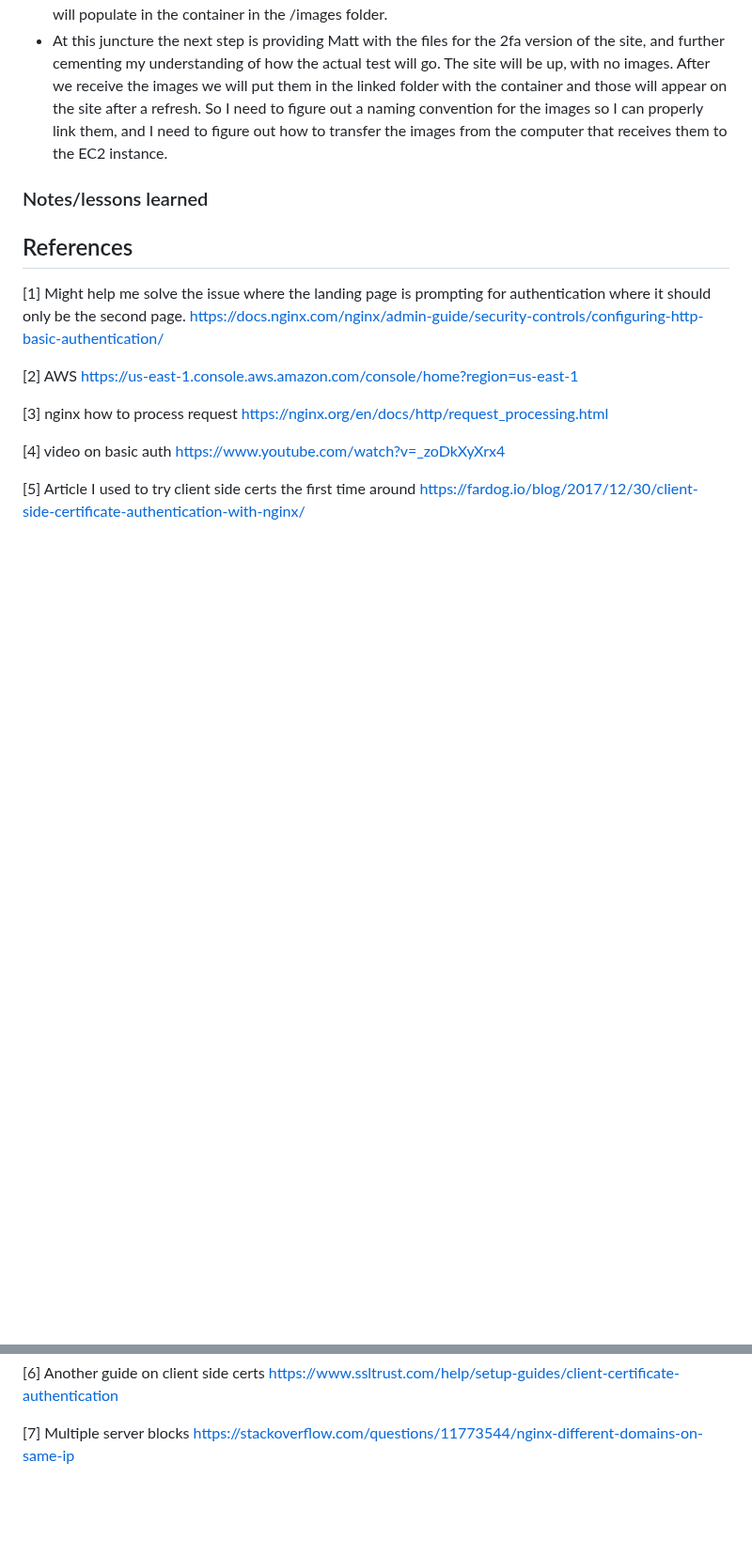
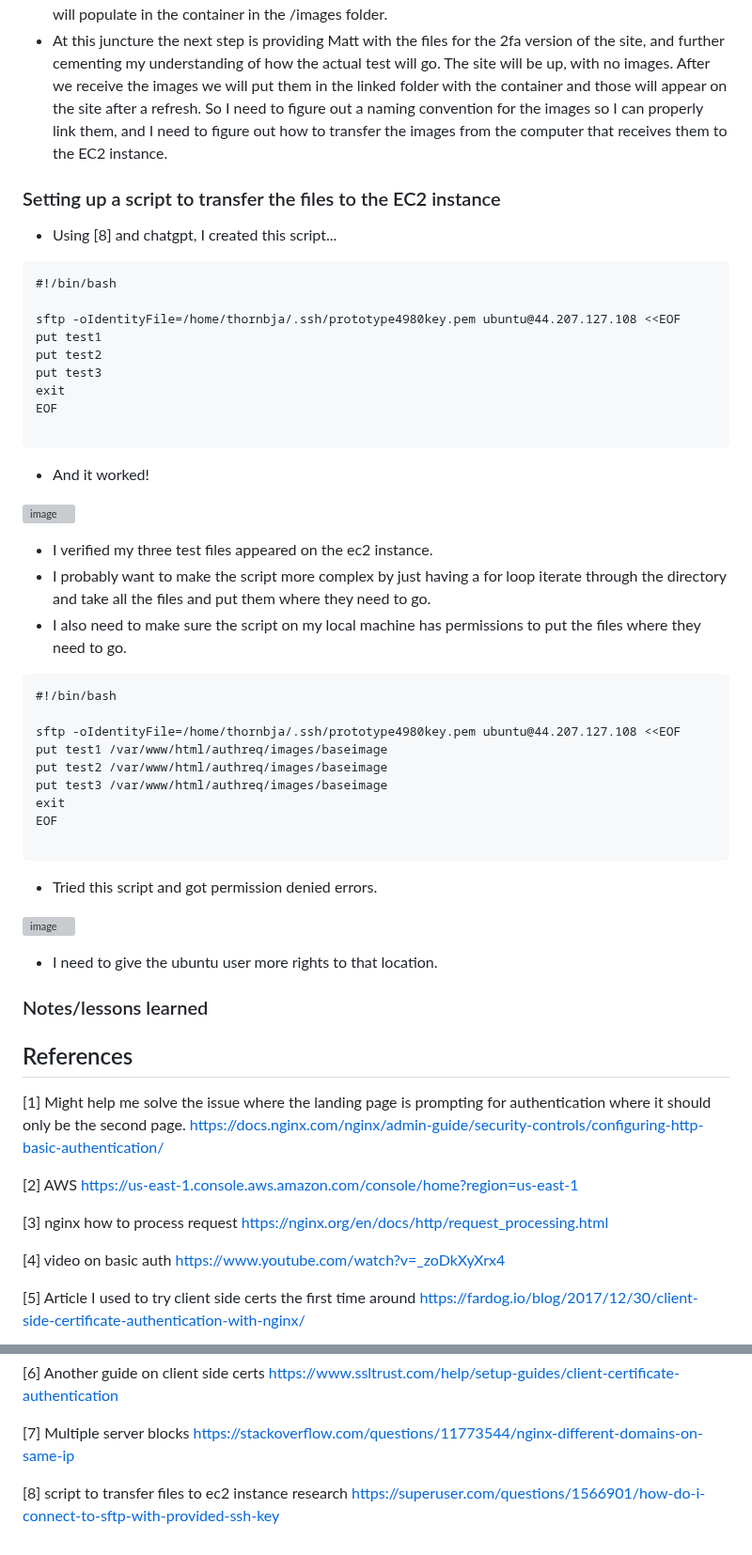
Before and after one commit to thornburyjac/4980PrototypeSite, a Markdown page: README.md, 2 parts joined by grey strips. Shown at 94% size. Drawn GitHub-style; blank space fills up the shorter version; grey boxes are pictures that could not be loaded.

````diff
--- a/README.md
+++ b/README.md
@@ -504,6 +504,49 @@ server {
 - At this point he has a container running that serves up the working 1fa version of the site. He also has a folder on his local machine linked to the container, so we can dump images into that folder and they will populate in the container in the /images folder.
 - At this juncture the next step is providing Matt with the files for the 2fa version of the site, and further cementing my understanding of how the actual test will go. The site will be up, with no images. After we receive the images we will put them in the linked folder with the container and those will appear on the site after a refresh. So I need to figure out a naming convention for the images so I can properly link them, and I need to figure out how to transfer the images from the computer that receives them to the EC2 instance.
 
+### Setting up a script to transfer the files to the EC2 instance
+
+- Using [8] and chatgpt, I created this script...
+
+```text
+#!/bin/bash
+
+sftp -oIdentityFile=/home/thornbja/.ssh/prototype4980key.pem ubuntu@44.207.127.108 <<EOF
+put test1
+put test2
+put test3
+exit
+EOF
+
+```
+
+- And it worked!
+
+![image](https://github.com/user-attachments/assets/0230eee6-8574-4934-9266-c4124187bda6)
+
+- I verified my three test files appeared on the ec2 instance.
+- I probably want to make the script more complex by just having a for loop iterate through the directory and take all the files and put them where they need to go.
+- I also need to make sure the script on my local machine has permissions to put the files where they need to go.
+
+```text
+#!/bin/bash
+
+sftp -oIdentityFile=/home/thornbja/.ssh/prototype4980key.pem ubuntu@44.207.127.108 <<EOF
+put test1 /var/www/html/authreq/images/baseimage
+put test2 /var/www/html/authreq/images/baseimage
+put test3 /var/www/html/authreq/images/baseimage
+exit
+EOF
+
+```
+
+- Tried this script and got permission denied errors.
+
+![image](https://github.com/user-attachments/assets/214e00e8-1610-4d21-9873-de0200242341)
+
+
+- I need to give the ubuntu user more rights to that location.
+
 ### Notes/lessons learned
 
 ## References
@@ -528,3 +571,6 @@ https://www.ssltrust.com/help/setup-guides/client-certificate-authentication
 
 [7] Multiple server blocks
 https://stackoverflow.com/questions/11773544/nginx-different-domains-on-same-ip
+
+[8] script to transfer files to ec2 instance research
+https://superuser.com/questions/1566901/how-do-i-connect-to-sftp-with-provided-ssh-key
````
